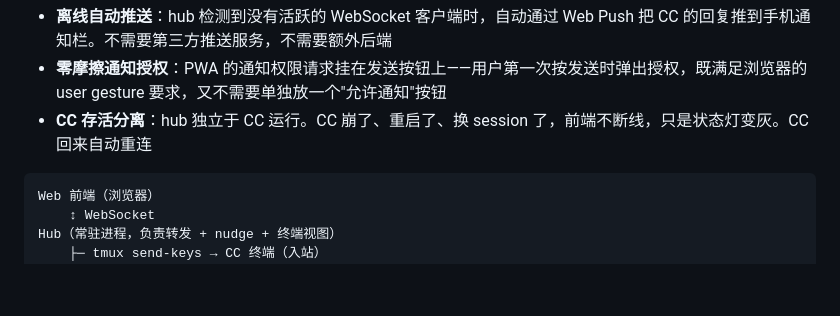
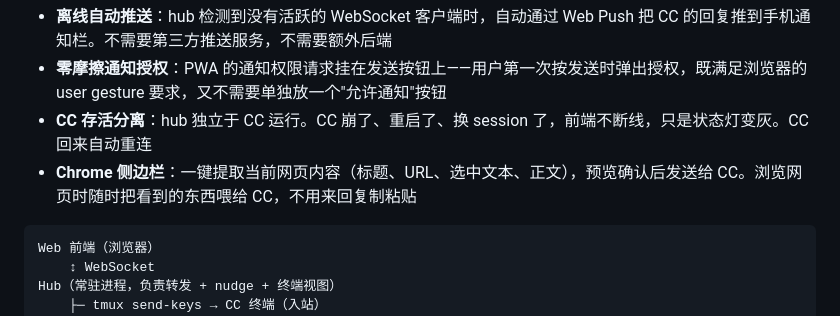
Before and after one commit to Shitsuten/cc-self-hosting-guide, a Markdown page: README.md, the part around the change. GitHub-like rendering; blank space fills up the shorter version.

Commit message:
add Chrome sidebar to highlights
Co-Authored-By: Claude Opus 4.6 <noreply@anthropic.com>

````diff
--- a/README.md
+++ b/README.md
@@ -16,6 +16,7 @@
 - **离线自动推送**：hub 检测到没有活跃的 WebSocket 客户端时，自动通过 Web Push 把 CC 的回复推到手机通知栏。不需要第三方推送服务，不需要额外后端
 - **零摩擦通知授权**：PWA 的通知权限请求挂在发送按钮上——用户第一次按发送时弹出授权，既满足浏览器的 user gesture 要求，又不需要单独放一个"允许通知"按钮
 - **CC 存活分离**：hub 独立于 CC 运行。CC 崩了、重启了、换 session 了，前端不断线，只是状态灯变灰。CC 回来自动重连
+- **Chrome 侧边栏**：一键提取当前网页内容（标题、URL、选中文本、正文），预览确认后发送给 CC。浏览网页时随时把看到的东西喂给 CC，不用来回复制粘贴
 
 ```
 Web 前端（浏览器）
````
